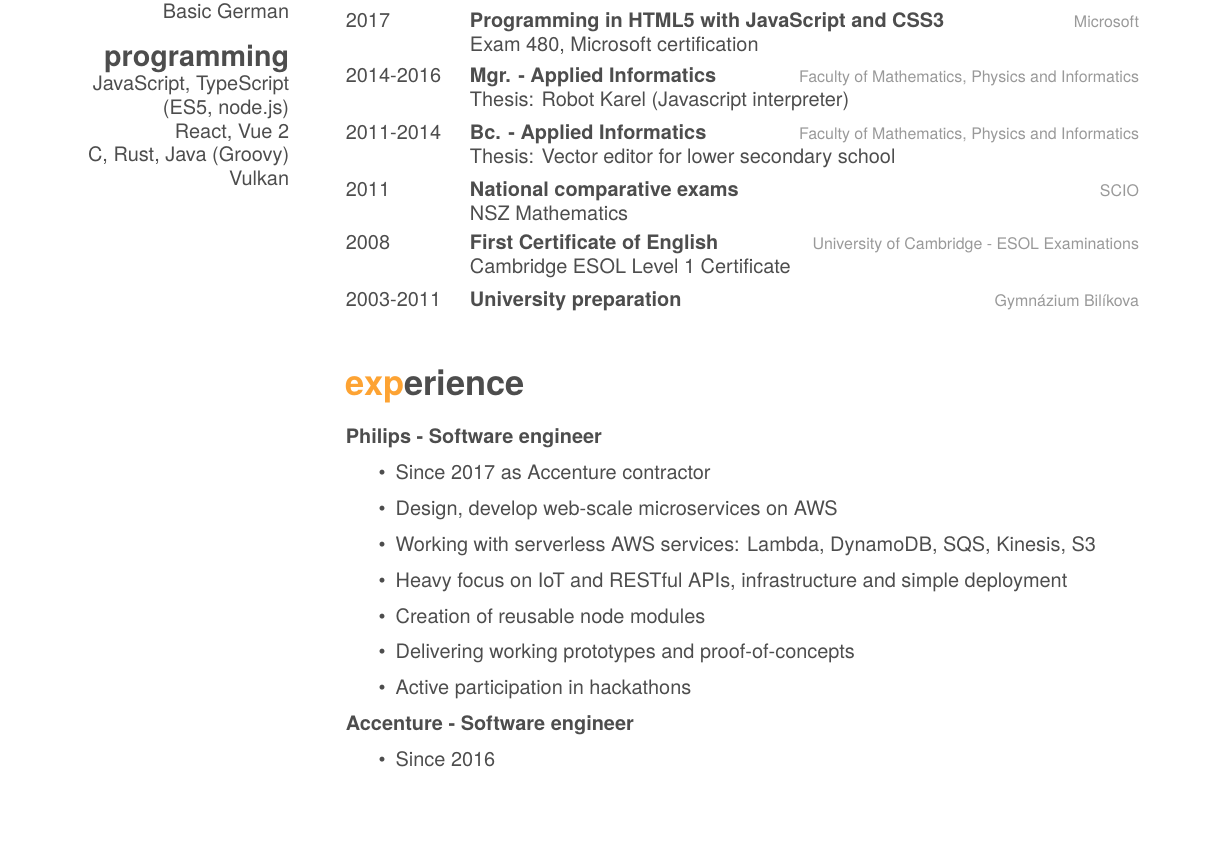
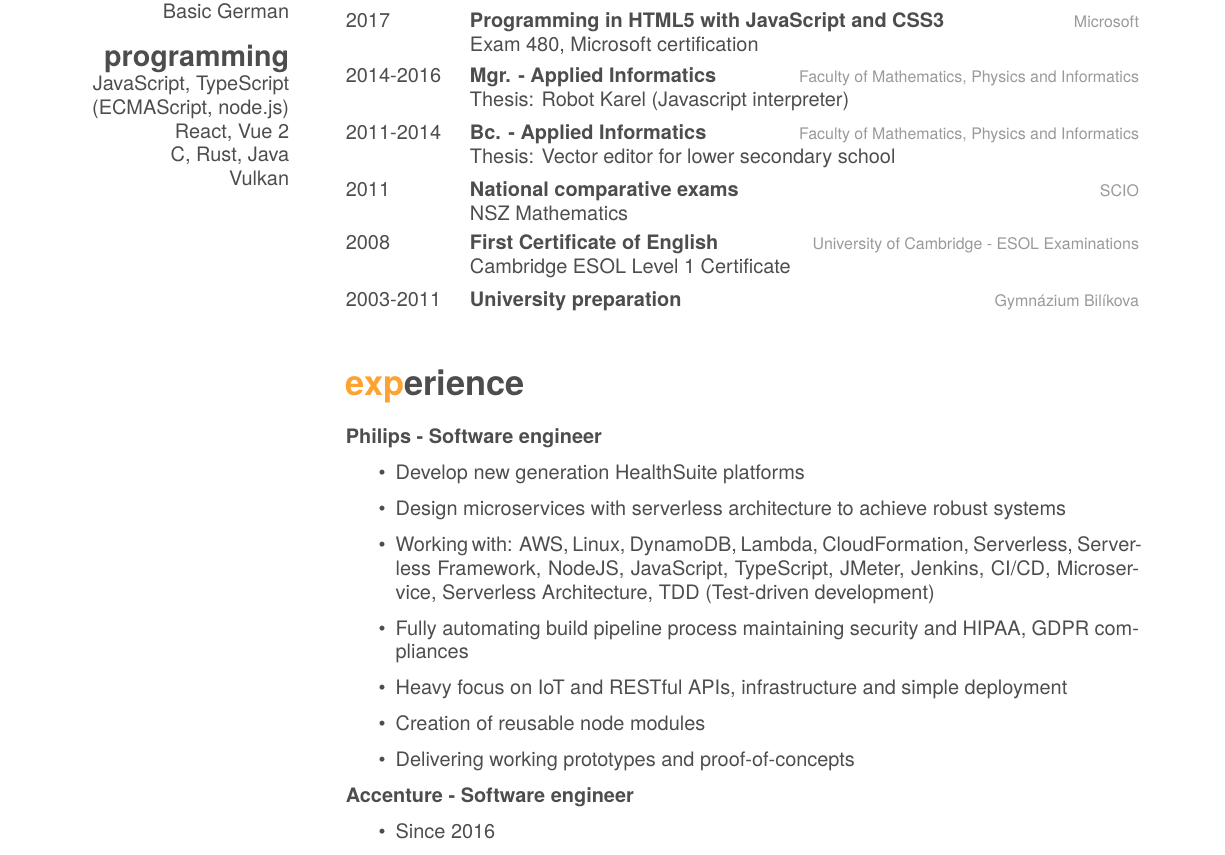
Before and after one commit to jammymalina/cv, a LaTeX CV (cv.tex): part of page 1 of 2, cut so that both start at the same text, the shorter picture padded with empty space. Compiled offline with XeLaTeX; a missing font is replaced by an installed copy or a similar font.

Commit message:
Updated CV

```diff
--- a/cv.tex
+++ b/cv.tex
@@ -19,9 +19,9 @@
   Basic German
   \section{programming}
   JavaScript, TypeScript
-    (ES5, node.js)
+  (ECMAScript, node.js)
   React, Vue 2
-    C, Rust, Java (Groovy)
+  C, Rust, Java
   Vulkan
 \end{aside}
 
@@ -73,13 +73,13 @@ travelling, programming in general, web development, computer graphics, computer
 
 \textbf{Philips - Software engineer}
 \begin{itemize}
-    \item Since 2017 as Accenture contractor
-    \item Design, develop web-scale microservices on AWS
-    \item Working with serverless AWS services: Lambda, DynamoDB, SQS, Kinesis, S3
+  \item Develop new generation HealthSuite platforms
+  \item Design microservices with serverless architecture to achieve robust systems
+  \item Working with: AWS, Linux, DynamoDB, Lambda, CloudFormation, Serverless, Serverless Framework, NodeJS, JavaScript, TypeScript, JMeter, Jenkins, CI/CD, Microservice, Serverless Architecture, TDD (Test-driven development)
+  \item Fully automating build pipeline process maintaining security and HIPAA, GDPR compliances
   \item Heavy focus on IoT and RESTful APIs, infrastructure and simple deployment
   \item Creation of reusable node modules
   \item Delivering working prototypes and proof-of-concepts
-    \item Active participation in hackathons
 \end{itemize}
 
 \textbf{Accenture - Software engineer}
```
Also changed, not shown: friggeri-cv.cls (+1 -1 lines), cv.pdf. Lines whose indentation alone changed are shown as unchanged.
